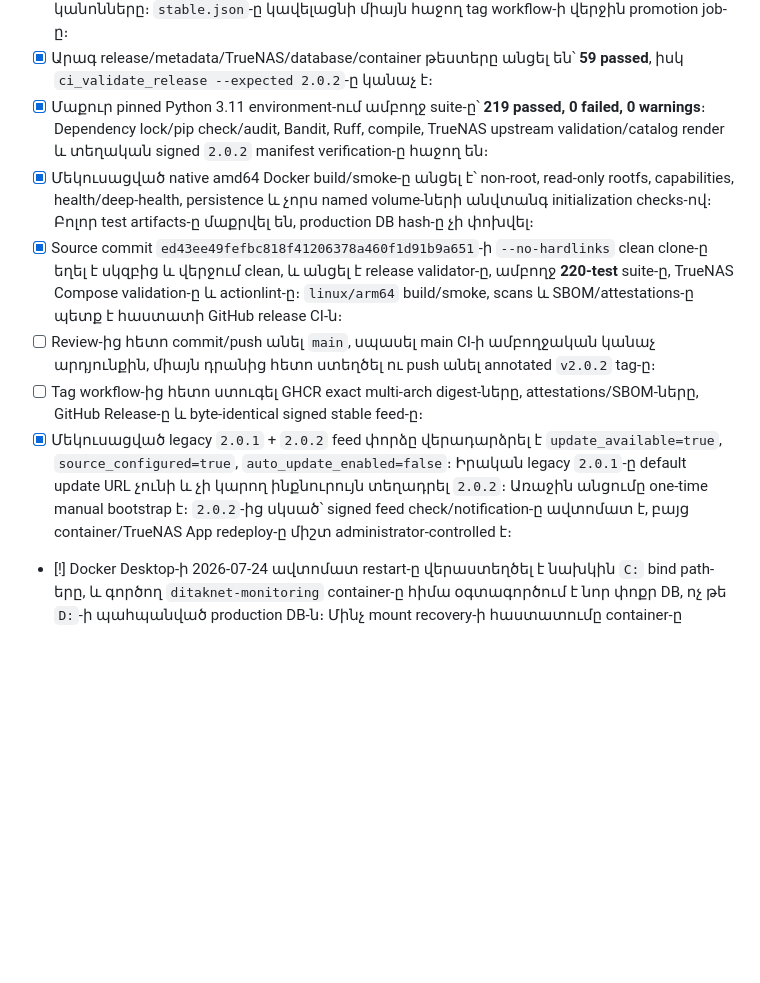
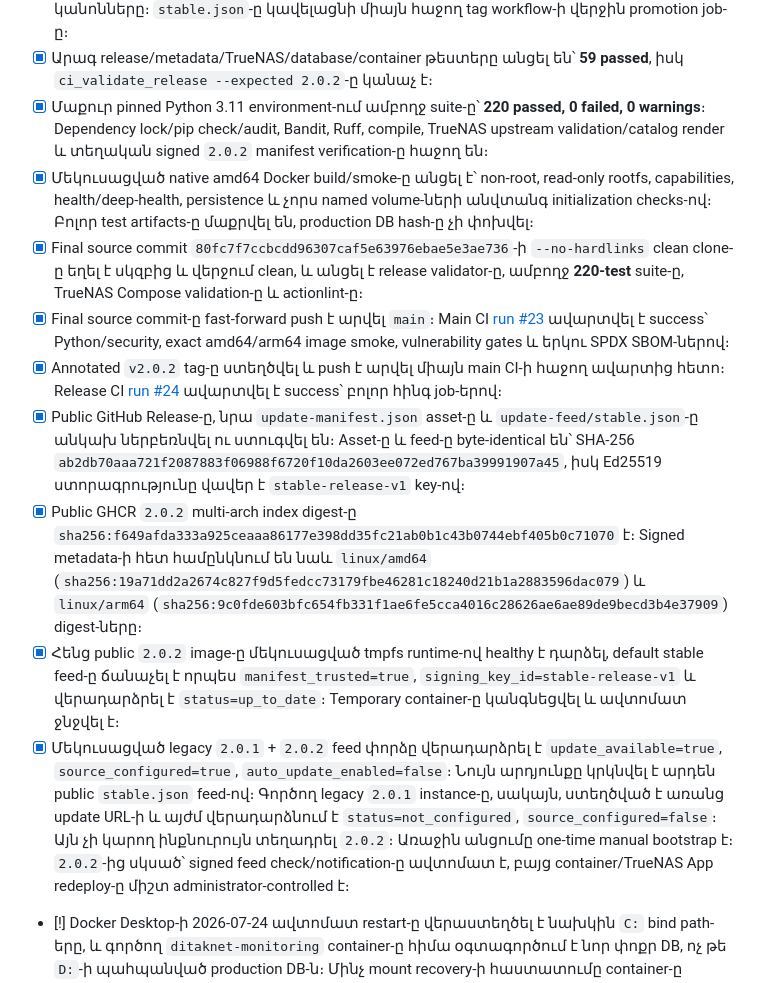
Before and after one commit to ditaknet-sudo/ditaknet, a Markdown page: docs/IMPLEMENTATION_PLAN.md, the part around the change. GitHub-like rendering; blank space fills up the shorter version.

Commit message:
Record DitakNet 2.0.2 publication evidence

```diff
--- a/docs/IMPLEMENTATION_PLAN.md
+++ b/docs/IMPLEMENTATION_PLAN.md
@@ -398,7 +398,7 @@ SemVer release-ը մնում են առանձին արտաքին prerequisite-ն
   tag workflow-ի վերջին promotion job-ը։
 - [x] Արագ release/metadata/TrueNAS/database/container թեստերը անցել են՝
   **59 passed**, իսկ `ci_validate_release --expected 2.0.2`-ը կանաչ է։
-- [x] Մաքուր pinned Python 3.11 environment-ում ամբողջ suite-ը՝ **219 passed,
+- [x] Մաքուր pinned Python 3.11 environment-ում ամբողջ suite-ը՝ **220 passed,
   0 failed, 0 warnings**։ Dependency lock/pip check/audit, Bandit, Ruff,
   compile, TrueNAS upstream validation/catalog render և տեղական signed
   `2.0.2` manifest verification-ը հաջող են։
@@ -406,20 +406,41 @@ SemVer release-ը մնում են առանձին արտաքին prerequisite-ն
   read-only rootfs, capabilities, health/deep-health, persistence և չորս named
   volume-ների անվտանգ initialization checks-ով։ Բոլոր test artifacts-ը
   մաքրվել են, production DB hash-ը չի փոխվել։
-- [x] Source commit `ed43ee49fefbc818f41206378a460f1d91b9a651`-ի
+- [x] Final source commit `80fc7f7ccbcdd96307caf5e63976ebae5e3ae736`-ի
   `--no-hardlinks` clean clone-ը եղել է սկզբից և վերջում clean, և անցել է
   release validator-ը, ամբողջ **220-test** suite-ը, TrueNAS Compose validation-ը
-  և actionlint-ը։ `linux/arm64` build/smoke, scans և SBOM/attestations-ը պետք է
-  հաստատի GitHub release CI-ն։
-- [ ] Review-ից հետո commit/push անել `main`, սպասել main CI-ի ամբողջական կանաչ
-  արդյունքին, միայն դրանից հետո ստեղծել ու push անել annotated `v2.0.2` tag-ը։
-- [ ] Tag workflow-ից հետո ստուգել GHCR exact multi-arch digest-ները,
-  attestations/SBOM-ները, GitHub Release-ը և byte-identical signed stable feed-ը։
+  և actionlint-ը։
+- [x] Final source commit-ը fast-forward push է արվել `main`։ Main CI
+  [run #23](https://github.com/ditaknet-sudo/ditaknet/actions/runs/30075090079)
+  ավարտվել է success՝ Python/security, exact amd64/arm64 image smoke,
+  vulnerability gates և երկու SPDX SBOM-ներով։
+- [x] Annotated `v2.0.2` tag-ը ստեղծվել և push է արվել միայն main CI-ի հաջող
+  ավարտից հետո։ Release CI
+  [run #24](https://github.com/ditaknet-sudo/ditaknet/actions/runs/30075677098)
+  ավարտվել է success՝ բոլոր հինգ job-երով։
+- [x] Public GitHub Release-ը, նրա `update-manifest.json` asset-ը և
+  `update-feed/stable.json`-ը անկախ ներբեռնվել ու ստուգվել են։ Asset-ը և feed-ը
+  byte-identical են՝ SHA-256
+  `ab2db70aaa721f2087883f06988f6720f10da2603ee072ed767ba39991907a45`,
+  իսկ Ed25519 ստորագրությունը վավեր է `stable-release-v1` key-ով։
+- [x] Public GHCR `2.0.2` multi-arch index digest-ը
+  `sha256:f649afda333a925ceaaa86177e398dd35fc21ab0b1c43b0744ebf405b0c71070`
+  է։ Signed metadata-ի հետ համընկնում են նաև `linux/amd64`
+  (`sha256:19a71dd2a2674c827f9d5fedcc73179fbe46281c18240d21b1a2883596dac079`)
+  և `linux/arm64`
+  (`sha256:9c0fde603bfc654fb331f1ae6fe5cca4016c28626ae6ae89de9becd3b4e37909`)
+  digest-ները։
+- [x] Հենց public `2.0.2` image-ը մեկուսացված tmpfs runtime-ով healthy է դարձել,
+  default stable feed-ը ճանաչել է որպես `manifest_trusted=true`,
+  `signing_key_id=stable-release-v1` և վերադարձրել է `status=up_to_date`։
+  Temporary container-ը կանգնեցվել և ավտոմատ ջնջվել է։
 - [x] Մեկուսացված legacy `2.0.1` + `2.0.2` feed փորձը վերադարձրել է
   `update_available=true`, `source_configured=true`,
-  `auto_update_enabled=false`։ Իրական legacy `2.0.1`-ը default update URL
-  չունի և չի կարող ինքնուրույն
-  տեղադրել `2.0.2`։ Առաջին անցումը one-time manual bootstrap է։ `2.0.2`-ից
+  `auto_update_enabled=false`։ Նույն արդյունքը կրկնվել է արդեն public
+  `stable.json` feed-ով։ Գործող legacy `2.0.1` instance-ը, սակայն, ստեղծված է
+  առանց update URL-ի և այժմ վերադարձնում է `status=not_configured`,
+  `source_configured=false`։ Այն չի կարող ինքնուրույն տեղադրել `2.0.2`։
+  Առաջին անցումը one-time manual bootstrap է։ `2.0.2`-ից
   սկսած՝ signed feed check/notification-ը ավտոմատ է, բայց container/TrueNAS App
   redeploy-ը միշտ administrator-controlled է։
 - [!] Docker Desktop-ի 2026-07-24 ավտոմատ restart-ը վերաստեղծել է նախկին `C:`
```
